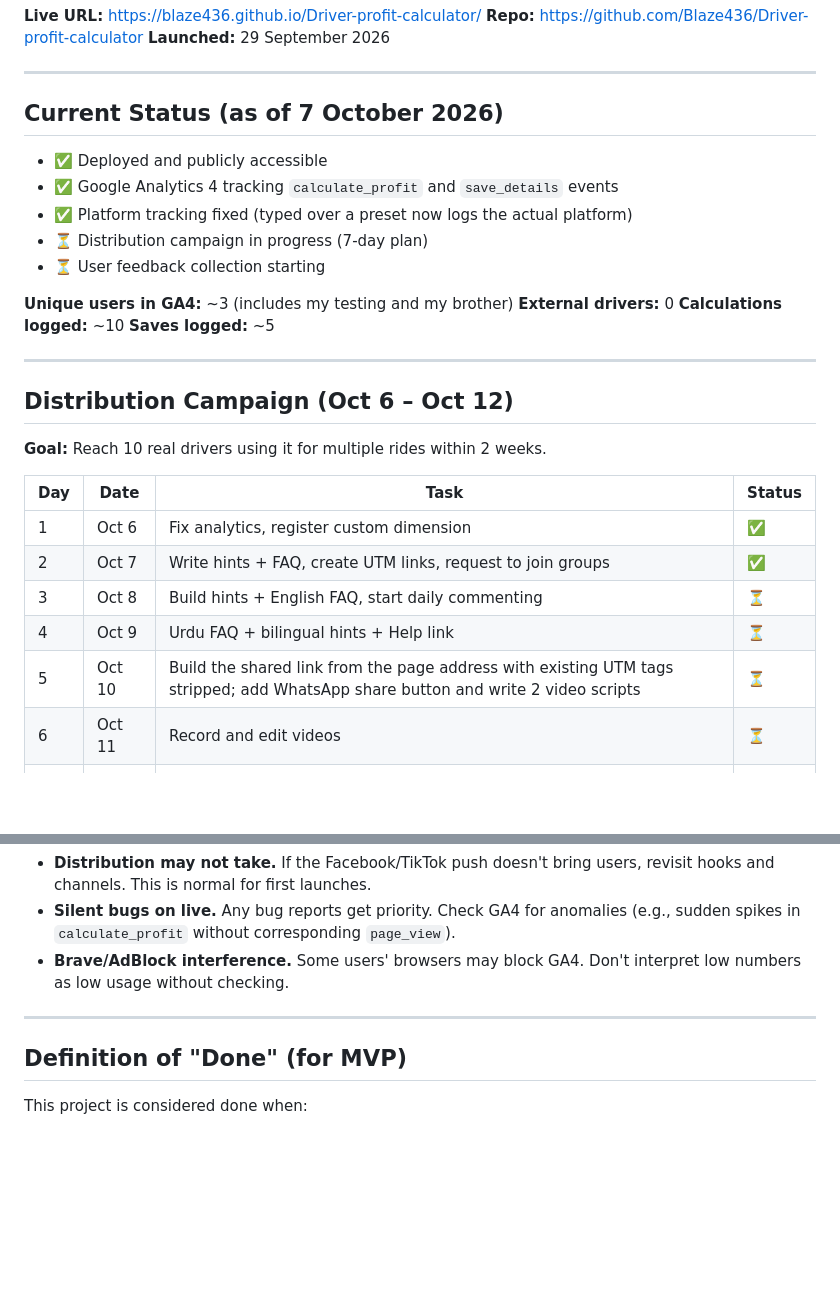
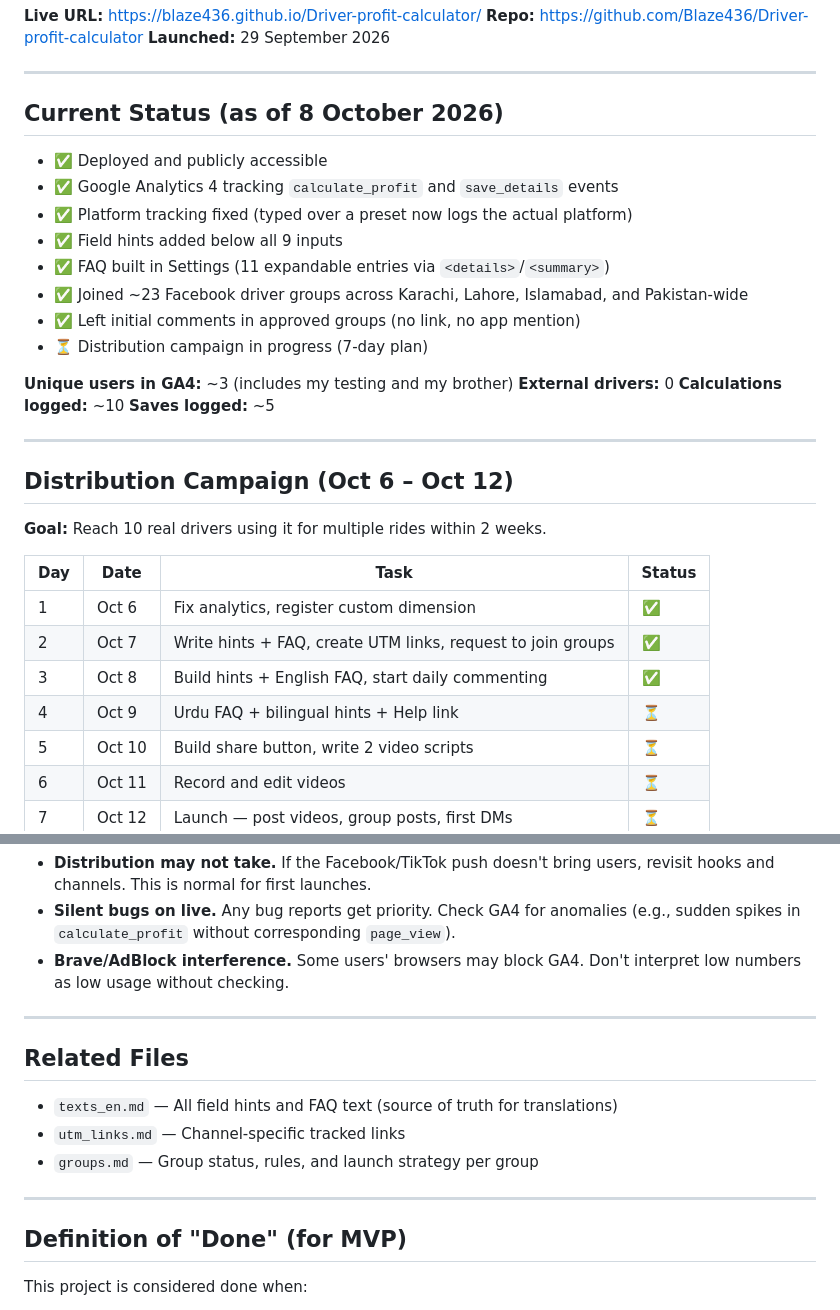
Before and after one commit to Blaze436/Driver-profit-calculator, a Markdown page: POST_DEV.md, 2 parts joined by grey strips. Drawn GitHub-style; blank space fills up the shorter version.

```diff
--- a/POST_DEV.md
+++ b/POST_DEV.md
@@ -8,13 +8,16 @@ The MVP is shipped. This file tracks what happens after launch, including distri
 
 ---
 
-## Current Status (as of 7 October 2026)
+## Current Status (as of 8 October 2026)
 
 - ✅ Deployed and publicly accessible
 - ✅ Google Analytics 4 tracking `calculate_profit` and `save_details` events
 - ✅ Platform tracking fixed (typed over a preset now logs the actual platform)
+- ✅ Field hints added below all 9 inputs
+- ✅ FAQ built in Settings (11 expandable entries via `<details>`/`<summary>`)
+- ✅ Joined ~23 Facebook driver groups across Karachi, Lahore, Islamabad, and Pakistan-wide
+- ✅ Left initial comments in approved groups (no link, no app mention)
 - ⏳ Distribution campaign in progress (7-day plan)
-- ⏳ User feedback collection starting
 
 **Unique users in GA4:** ~3 (includes my testing and my brother)
 **External drivers:** 0
@@ -31,9 +34,9 @@ The MVP is shipped. This file tracks what happens after launch, including distri
 |-----|------|------|--------|
 | 1 | Oct 6 | Fix analytics, register custom dimension | ✅ |
 | 2 | Oct 7 | Write hints + FAQ, create UTM links, request to join groups | ✅ |
-| 3 | Oct 8 | Build hints + English FAQ, start daily commenting | ⏳ |
+| 3 | Oct 8 | Build hints + English FAQ, start daily commenting | ✅ |
 | 4 | Oct 9 | Urdu FAQ + bilingual hints + Help link | ⏳ |
-| 5 | Oct 10 | Build the shared link from the page address with existing UTM tags stripped; add WhatsApp share button and write 2 video scripts | ⏳ |
+| 5 | Oct 10 | Build share button, write 2 video scripts | ⏳ |
 | 6 | Oct 11 | Record and edit videos | ⏳ |
 | 7 | Oct 12 | Launch — post videos, group posts, first DMs | ⏳ |
 
@@ -162,6 +203,14 @@ By November 1 (project deadline), collect:
 
 ---
 
+## Related Files
+
+- `texts_en.md` — All field hints and FAQ text (source of truth for translations)
+- `utm_links.md` — Channel-specific tracked links
+- `groups.md` — Group status, rules, and launch strategy per group
+
+---
+
 ## Definition of "Done" (for MVP)
 
 This project is considered done when:
```
Also changed, not shown: other parts of POST_DEV.md (+38 -0 lines).
